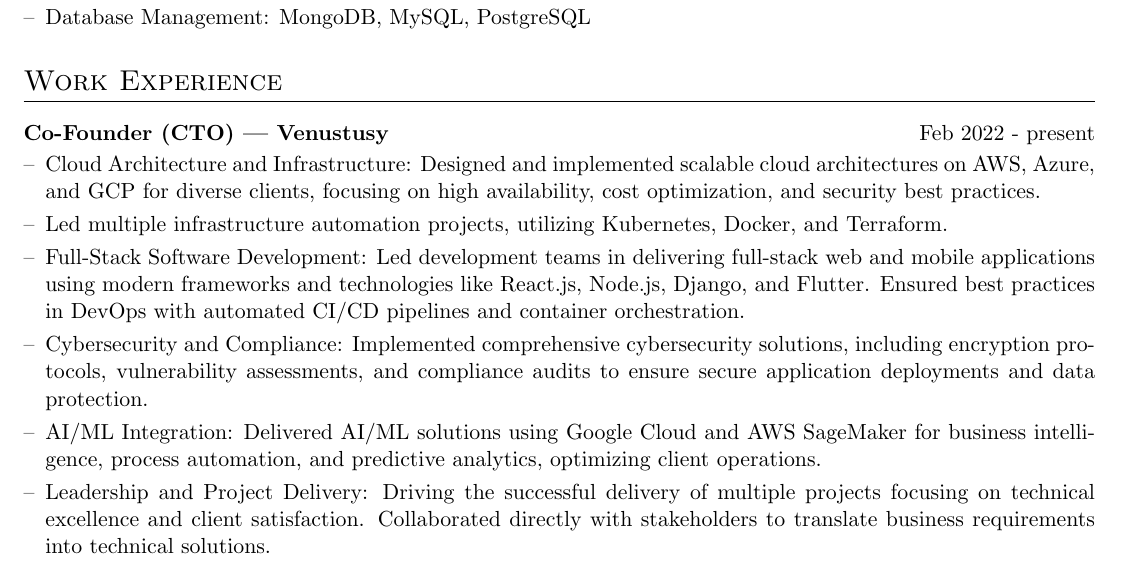
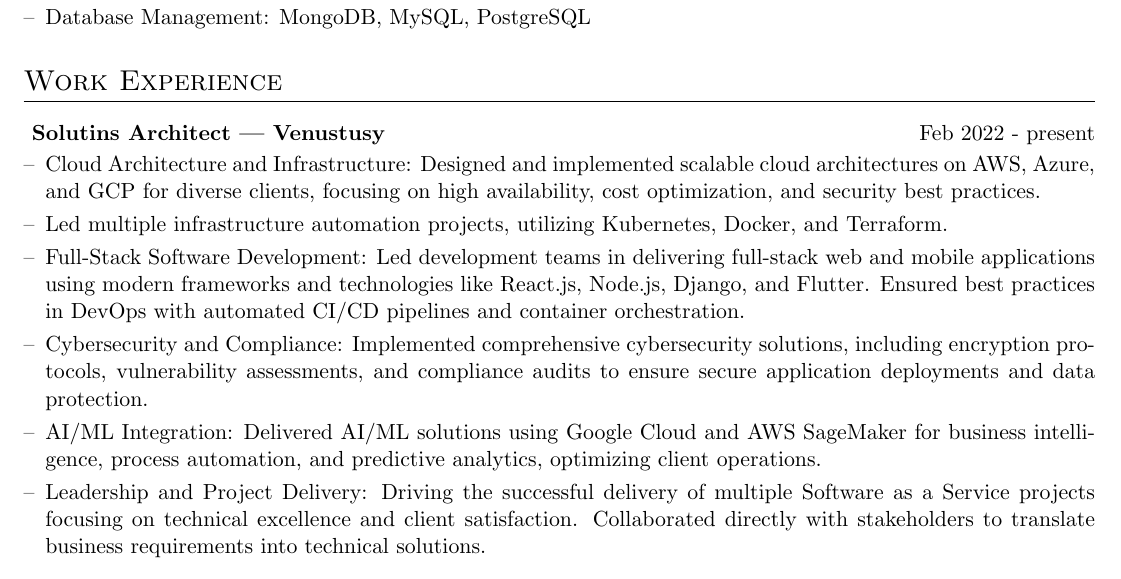
Before and after one commit to AKhalid-projects/resume, a LaTeX CV (cv.tex): part of page 1 of 3, cut so that both start at the same text. Compiled offline with pdfLaTeX.

Commit message:
Update cv.tex
Venustusy section

```diff
--- a/cv.tex
+++ b/cv.tex
@@ -183,13 +183,13 @@
 %Experience
 \section{Work Experience}
 
-\begin{joblong}{Co-Founder (CTO) | Venustusy}{Feb 2022 - present}
+\begin{joblong}{ Solutins Architect | Venustusy}{Feb 2022 - present}
 \item Cloud Architecture and Infrastructure: Designed and implemented scalable cloud architectures on AWS, Azure, and GCP for diverse clients, focusing on high availability, cost optimization, and security best practices.
 \item Led multiple infrastructure automation projects, utilizing Kubernetes, Docker, and Terraform.
 \item Full-Stack Software Development: Led development teams in delivering full-stack web and mobile applications using modern frameworks and technologies like React.js, Node.js, Django, and Flutter. Ensured best practices in DevOps with automated CI/CD pipelines and container orchestration.
 \item Cybersecurity and Compliance: Implemented comprehensive cybersecurity solutions, including encryption protocols, vulnerability assessments, and compliance audits to ensure secure application deployments and data protection.
 \item AI/ML Integration: Delivered AI/ML solutions using Google Cloud and AWS SageMaker for business intelligence, process automation, and predictive analytics, optimizing client operations.
-\item Leadership and Project Delivery: Driving the successful delivery of multiple projects focusing on technical excellence and client satisfaction. Collaborated directly with stakeholders to translate business requirements into technical solutions.
+\item Leadership and Project Delivery: Driving the successful delivery of multiple Software as a Service projects focusing on technical excellence and client satisfaction. Collaborated directly with stakeholders to translate business requirements into technical solutions.
 \end{joblong}
 
 
```
